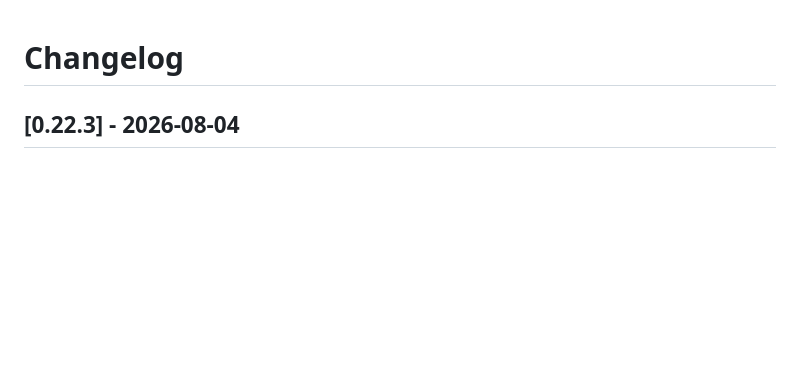
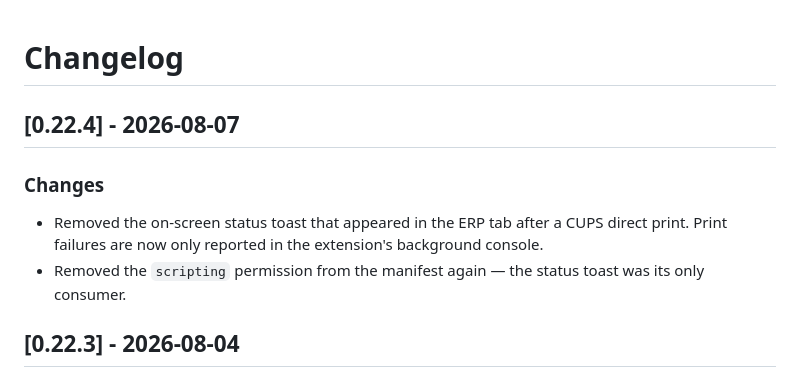
Before and after one commit to MichalBryxi/approom-customiser, a Markdown page: CHANGELOG.md, the part around the change. Drawn GitHub-style; blank space fills up the shorter version.

Commit message:
docs: update changelog for v0.22.4
Co-Authored-By: Claude Opus 5 <noreply@anthropic.com>
Claude-Session: https://claude.ai/code/session_01MfPbAHHLo29UA9QPy8EJC6

```diff
--- a/CHANGELOG.md
+++ b/CHANGELOG.md
@@ -1,4 +1,10 @@
 # Changelog
+
+## [0.22.4] - 2026-08-07
+
+### Changes
+- Removed the on-screen status toast that appeared in the ERP tab after a CUPS direct print. Print failures are now only reported in the extension's background console.
+- Removed the `scripting` permission from the manifest again — the status toast was its only consumer.
 
 ## [0.22.3] - 2026-08-04
 
```
